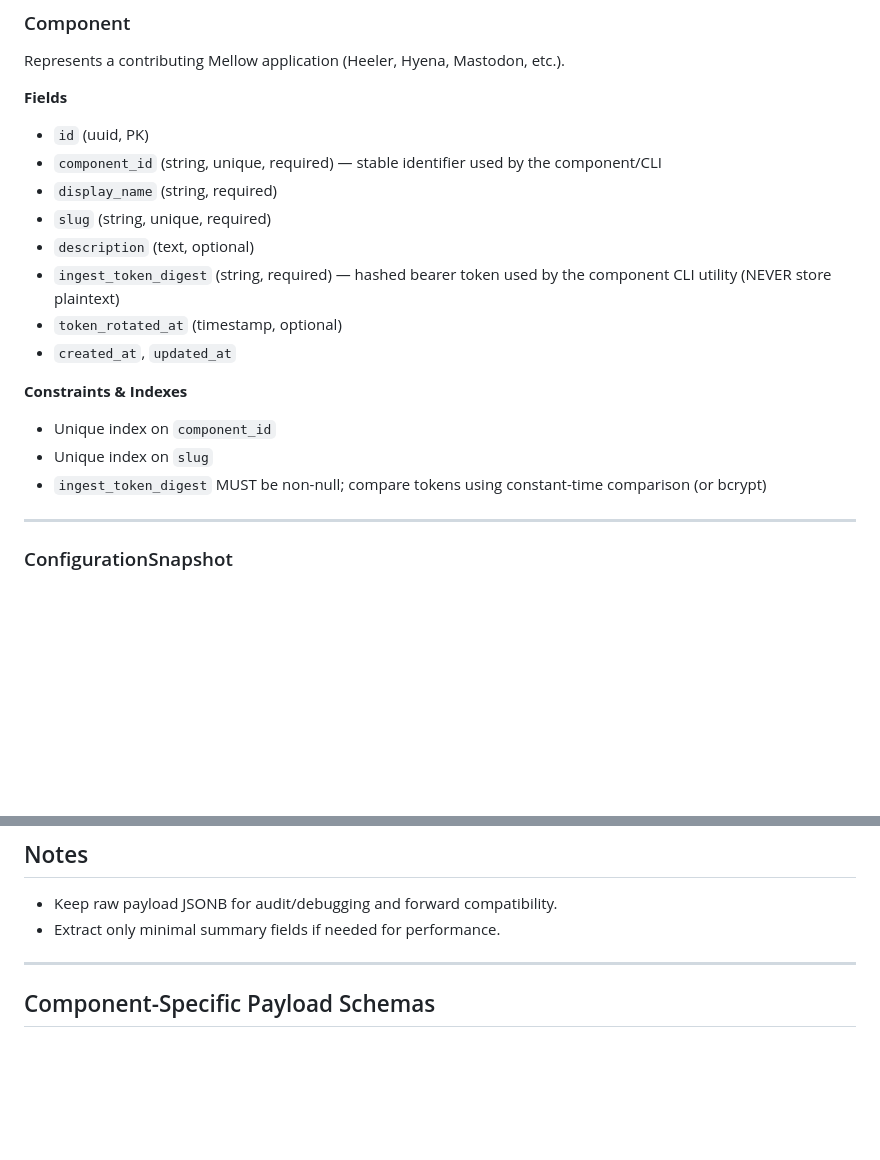
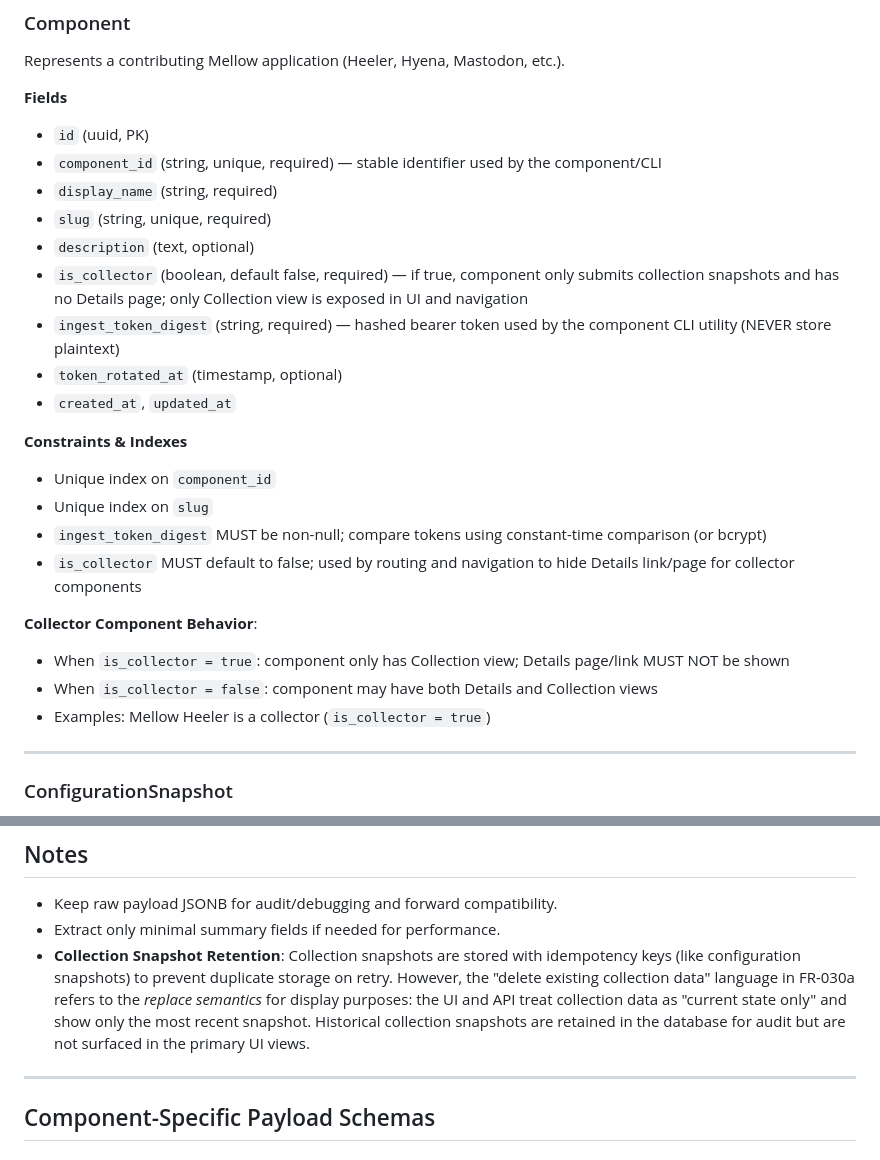
Before and after one commit to guycole/mellow-koala, a Markdown page: specs/004-mellow-component-portal/data-model.md, 2 parts joined by grey strips. Drawn GitHub-style; blank space fills up the shorter version.

```diff
--- a/specs/004-mellow-component-portal/data-model.md
+++ b/specs/004-mellow-component-portal/data-model.md
@@ -13,6 +13,7 @@ Represents a contributing Mellow application (Heeler, Hyena, Mastodon, etc.).
 - `display_name` (string, required)
 - `slug` (string, unique, required)
 - `description` (text, optional)
+- `is_collector` (boolean, default false, required) — if true, component only submits collection snapshots and has no Details page; only Collection view is exposed in UI and navigation
 - `ingest_token_digest` (string, required) — hashed bearer token used by the component CLI utility (NEVER store plaintext)
 - `token_rotated_at` (timestamp, optional)
 - `created_at`, `updated_at`
@@ -21,6 +22,12 @@ Represents a contributing Mellow application (Heeler, Hyena, Mastodon, etc.).
 - Unique index on `component_id`
 - Unique index on `slug`
 - `ingest_token_digest` MUST be non-null; compare tokens using constant-time comparison (or bcrypt)
+- `is_collector` MUST default to false; used by routing and navigation to hide Details link/page for collector components
+
+**Collector Component Behavior**:
+- When `is_collector = true`: component only has Collection view; Details page/link MUST NOT be shown
+- When `is_collector = false`: component may have both Details and Collection views
+- Examples: Mellow Heeler is a collector (`is_collector = true`)
 
 ---
 
@@ -81,6 +88,7 @@ Immutable snapshot of a component’s collection information.
 
 - Keep raw payload JSONB for audit/debugging and forward compatibility.
 - Extract only minimal summary fields if needed for performance.
+- **Collection Snapshot Retention**: Collection snapshots are stored with idempotency keys (like configuration snapshots) to prevent duplicate storage on retry. However, the "delete existing collection data" language in FR-030a refers to the *replace semantics* for display purposes: the UI and API treat collection data as "current state only" and show only the most recent snapshot. Historical collection snapshots are retained in the database for audit but are not surfaced in the primary UI views.
 
 ---
 
```
Also changed, not shown: specs/004-mellow-component-portal/spec.md (+11 -3 lines), specs/004-mellow-component-portal/tasks.md (+41 -5 lines).
